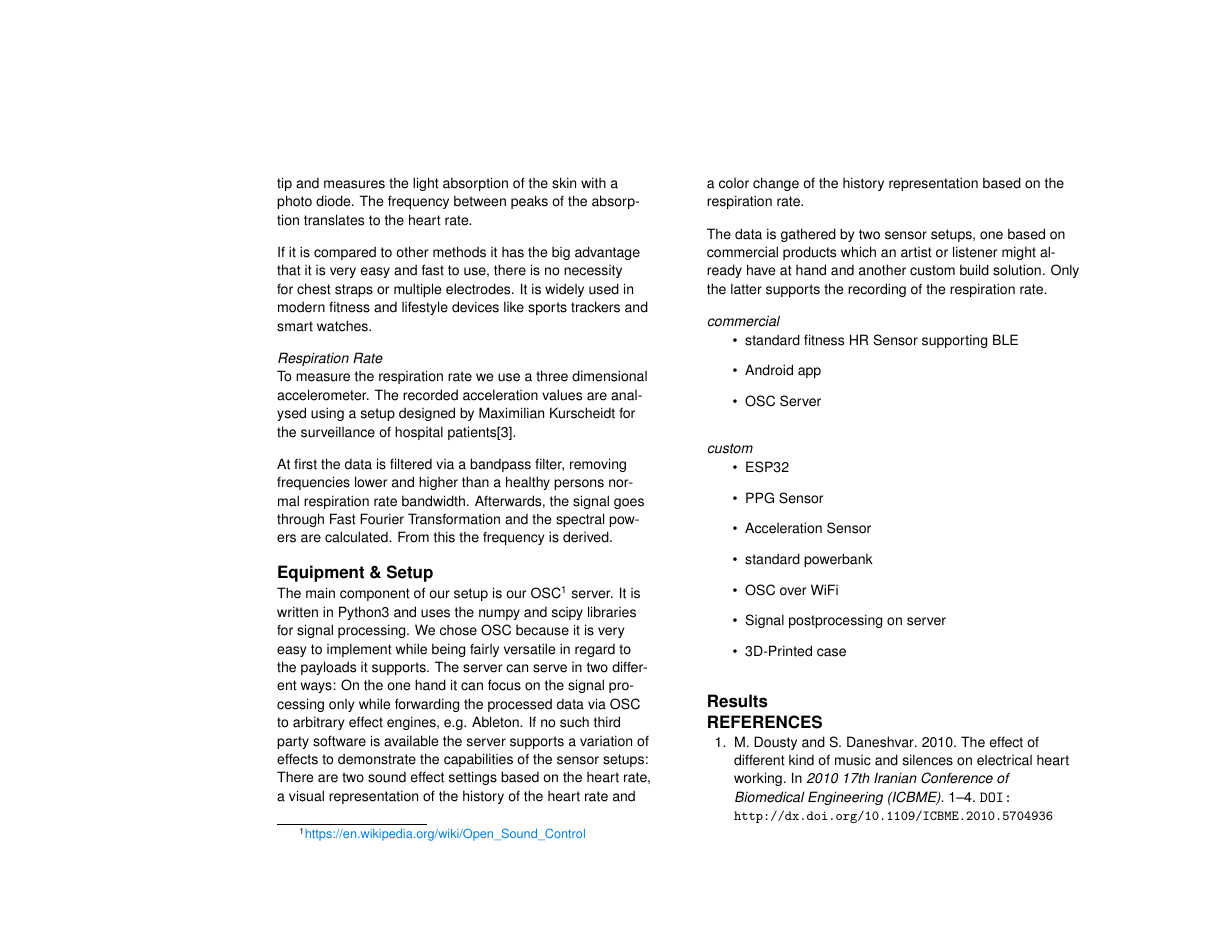
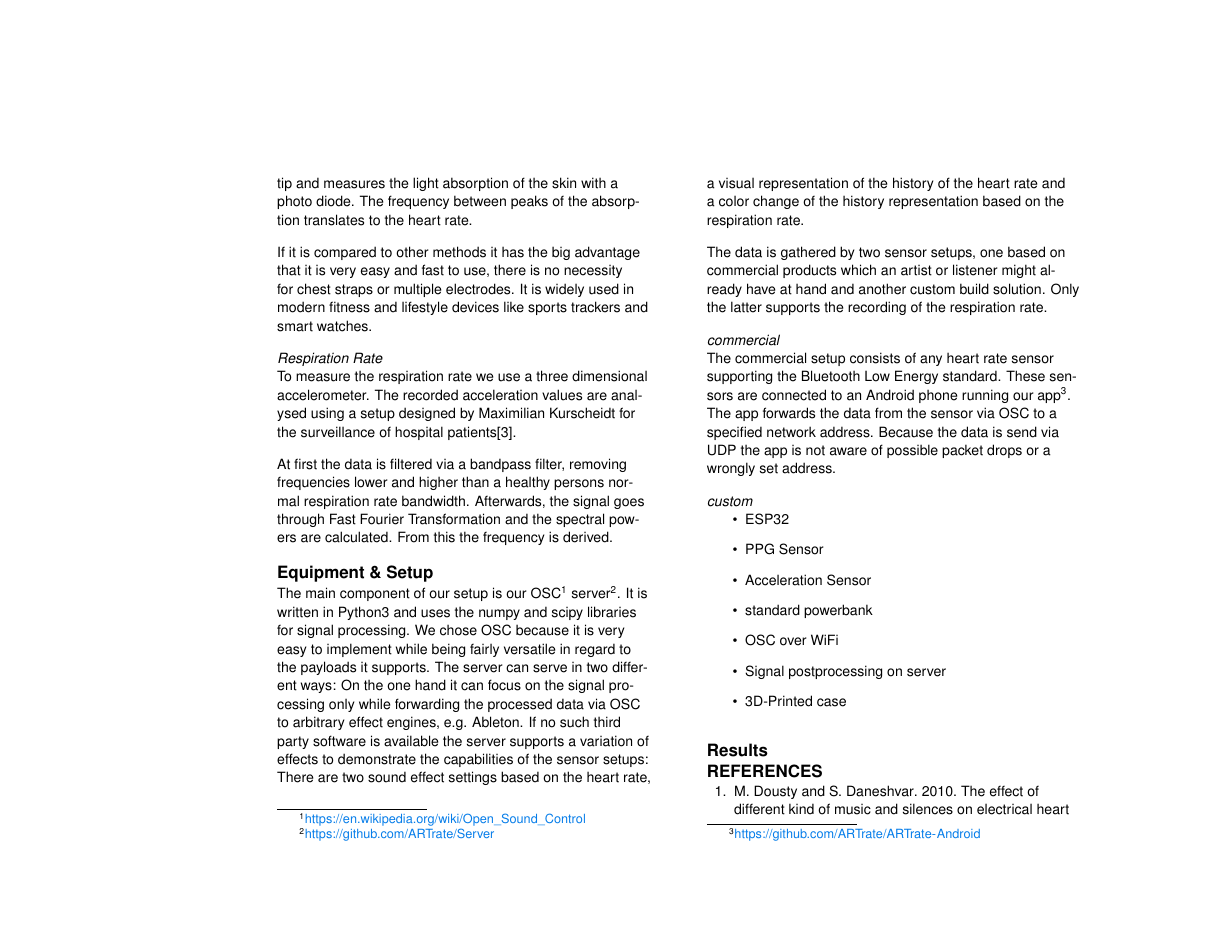
Before and after one commit to ARTrate/report, a LaTeX document (report-artrate.tex): page 2 of 3. Compiled offline with pdfLaTeX.

Commit message:
commercial sensor

```diff
--- a/report-artrate.tex
+++ b/report-artrate.tex
@@ -166,11 +166,11 @@ listener might already have at hand and another custom build solution. Only the
 the recording of the respiration rate.
 
 \subsection{commercial}
-\begin{itemize}
-  \item standard fitness HR Sensor supporting BLE
-  \item Android app
-  \item OSC Server
-\end{itemize}
+
+The commercial setup consists of any heart rate sensor supporting the Bluetooth Low Energy
+standard. These sensors are connected to an Android phone running our app\footnote{\url{https://github.com/ARTrate/ARTrate-Android}}.
+The app forwards the data from the sensor via OSC to a specified network address. Because
+the data is send via UDP the app is not aware of possible packet drops or a wrongly set address.
 
 \subsection{custom}
 \begin{itemize}
```
Also changed, not shown: report-artrate.tex (4 more changed lines).
